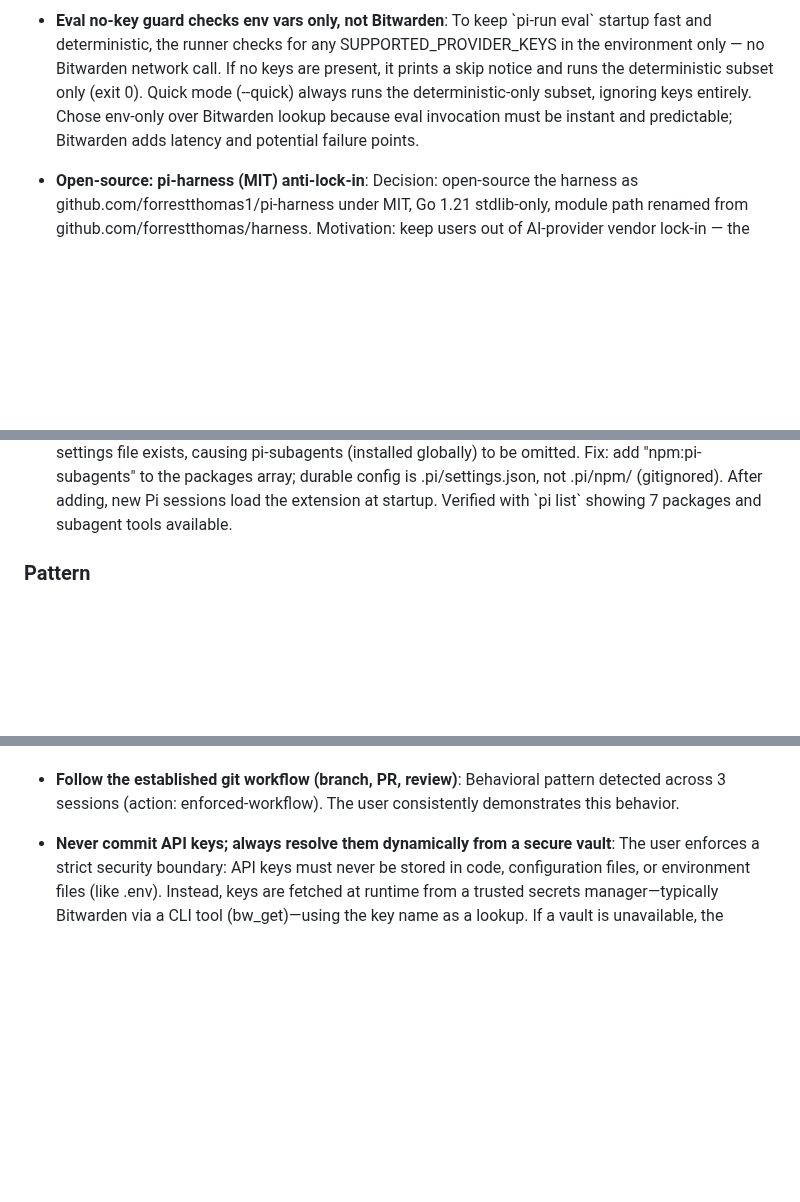
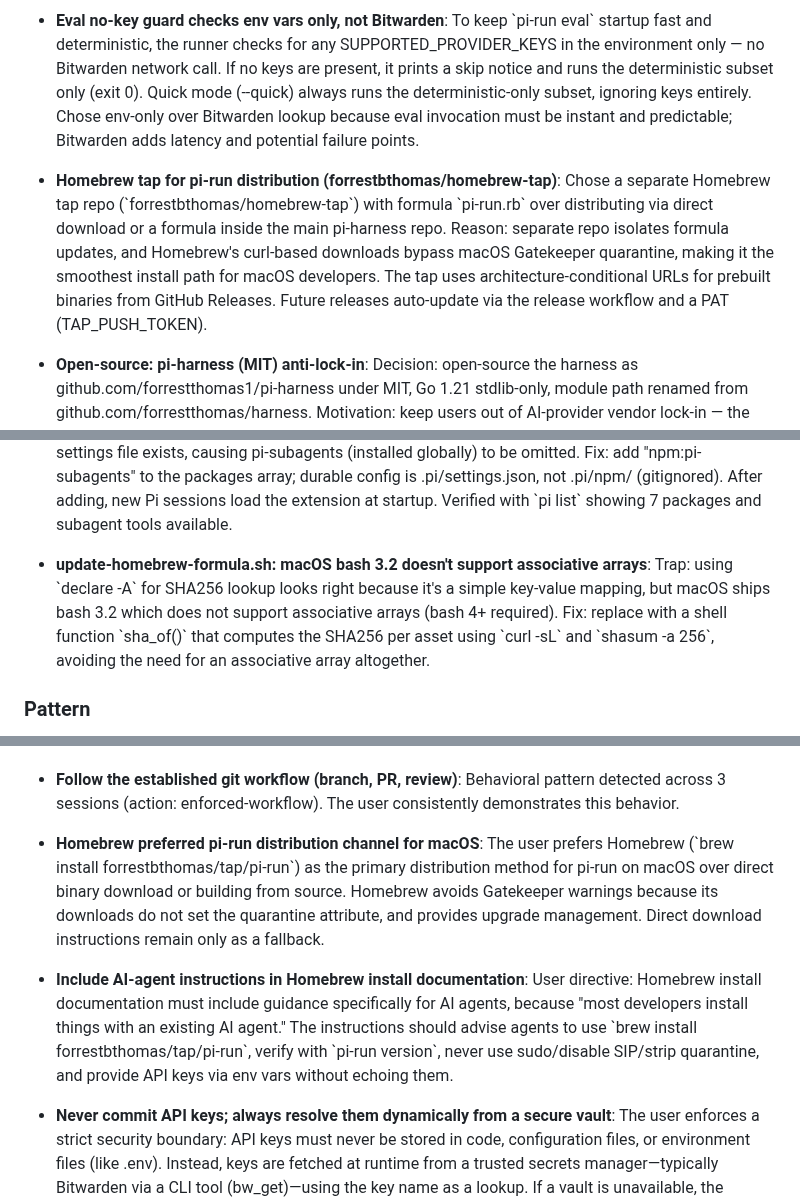
Before and after one commit to forrestbthomas/pi-harness, a Markdown page: .lore.md, 3 parts joined by grey strips. GitHub-like rendering; blank space fills up the shorter version.

Commit message:
docs(lore): record Homebrew tap distribution in long-term knowledge

```diff
--- a/.lore.md
+++ b/.lore.md
@@ -20,6 +20,9 @@
 
 <!-- lore:019fe783-a517-7115-ab9c-ec024d4c8b02 -->
 * **Eval no-key guard checks env vars only, not Bitwarden**: To keep \`pi-run eval\` startup fast and deterministic, the runner checks for any SUPPORTED\_PROVIDER\_KEYS in the environment only — no Bitwarden network call. If no keys are present, it prints a skip notice and runs the deterministic subset only (exit 0). Quick mode (--quick) always runs the deterministic-only subset, ignoring keys entirely. Chose env-only over Bitwarden lookup because eval invocation must be instant and predictable; Bitwarden adds latency and potential failure points.
+
+<!-- lore:019fe7e8-09c1-7f7b-86eb-c478a2a432c0 -->
+* **Homebrew tap for pi-run distribution (forrestbthomas/homebrew-tap)**: Chose a separate Homebrew tap repo (\`forrestbthomas/homebrew-tap\`) with formula \`pi-run.rb\` over distributing via direct download or a formula inside the main pi-harness repo. Reason: separate repo isolates formula updates, and Homebrew's curl-based downloads bypass macOS Gatekeeper quarantine, making it the smoothest install path for macOS developers. The tap uses architecture-conditional URLs for prebuilt binaries from GitHub Releases. Future releases auto-update via the release workflow and a PAT (TAP\_PUSH\_TOKEN).
 
 <!-- lore:019fc866-ca76-77aa-9cf6-a2fabaa85f68 -->
 * **Open-source: pi-harness (MIT) anti-lock-in**: Decision: open-source the harness as github.com/forrestthomas1/pi-harness under MIT, Go 1.21 stdlib-only, module path renamed from github.com/forrestthomas/harness. Motivation: keep users out of AI-provider vendor lock-in — the same agent config and eval suite routed to any provider ('one harness, any provider'). Executed as a 10-task plan on branch oss-ready (de-personalize → bootstrap → GitHub Actions CI → data-driven providers → docs/examples). Origin remote is still git@gitlab.com:forrestthomas1/harness.git; publishing needs a new GitHub remote and is manual (no gh CLI). Tag v0.2.0-pre exists locally only.
@@ -53,6 +56,9 @@
 <!-- lore:019fc866-ca5b-7a14-8ef4-b0fb8e01e1fa -->
 * **Subagent dispatch: add npm:pi-subagents to project .pi/settings.json**: Trap: Harness lacked subagent dispatch because project-level .pi/settings.json packages array did not include npm:pi-subagents. Pi's settings layering: project packages REPLACE user-level packages when a project settings file exists, causing pi-subagents (installed globally) to be omitted. Fix: add "npm:pi-subagents" to the packages array; durable config is .pi/settings.json, not .pi/npm/ (gitignored). After adding, new Pi sessions load the extension at startup. Verified with \`pi list\` showing 7 packages and subagent tools available.
 
+<!-- lore:019fe7e8-09c5-76ec-be46-6c29f7c9bc3b -->
+* **update-homebrew-formula.sh: macOS bash 3.2 doesn't support associative arrays**: Trap: using \`declare -A\` for SHA256 lookup looks right because it's a simple key-value mapping, but macOS ships bash 3.2 which does not support associative arrays (bash 4+ required). Fix: replace with a shell function \`sha\_of()\` that computes the SHA256 per asset using \`curl -sL\` and \`shasum -a 256\`, avoiding the need for an associative array altogether.
+
 ### Pattern
 
 <!-- lore:019fe783-a527-786b-8ea0-eed46affb219 -->
@@ -165,6 +174,12 @@
 <!-- lore:019fc86b-4df4-778a-8878-578946e16658 -->
 * **Follow the established git workflow (branch, PR, review)**: Behavioral pattern detected across 3 sessions (action: enforced-workflow). The user consistently demonstrates this behavior.
 
+<!-- lore:019fe7e8-09cb-73f9-895e-4590646b25fa -->
+* **Homebrew preferred pi-run distribution channel for macOS**: The user prefers Homebrew (\`brew install forrestbthomas/tap/pi-run\`) as the primary distribution method for pi-run on macOS over direct binary download or building from source. Homebrew avoids Gatekeeper warnings because its downloads do not set the quarantine attribute, and provides upgrade management. Direct download instructions remain only as a fallback.
+
+<!-- lore:019fe7e8-09ce-7cc9-9f00-e8e56bd3caa8 -->
+* **Include AI-agent instructions in Homebrew install documentation**: User directive: Homebrew install documentation must include guidance specifically for AI agents, because "most developers install things with an existing AI agent." The instructions should advise agents to use \`brew install forrestbthomas/tap/pi-run\`, verify with \`pi-run version\`, never use sudo/disable SIP/strip quarantine, and provide API keys via env vars without echoing them.
+
 <!-- lore:019fe760-5058-7270-98b5-41c823eebd92 -->
 * **Never commit API keys; always resolve them dynamically from a secure vault**: The user enforces a strict security boundary: API keys must never be stored in code, configuration files, or environment files (like .env). Instead, keys are fetched at runtime from a trusted secrets manager—typically Bitwarden via a CLI tool (bw\_get)—using the key name as a lookup. If a vault is unavailable, the system should fall back to environment variables but never default to hardcoded values. This pattern is critical for all provider integrations, and any deviation is explicitly rejected.
 
```
Also changed, not shown: other parts of .lore.md (+3 -0 lines).
